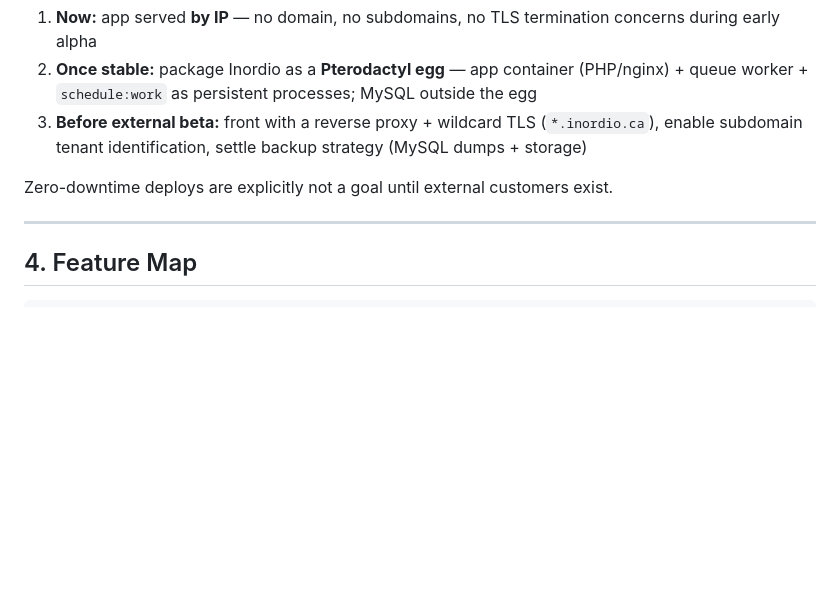
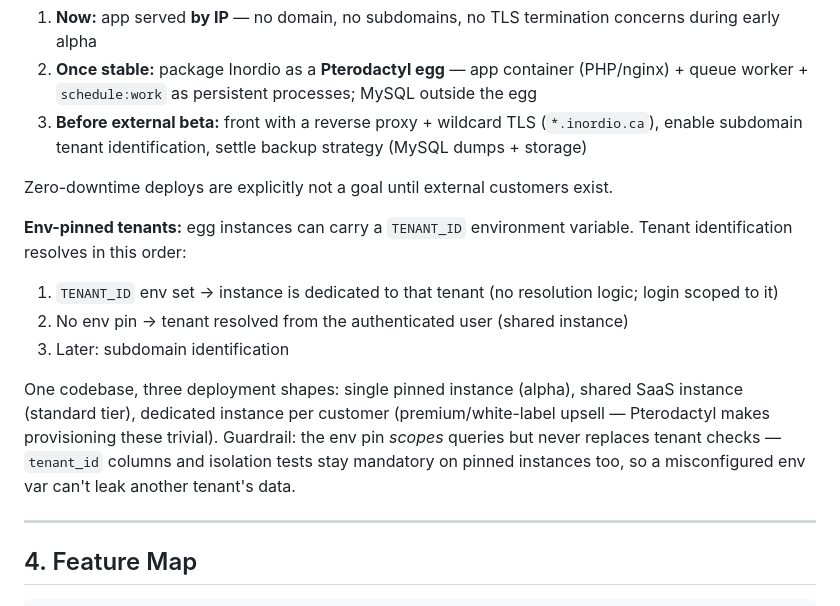
Before and after one commit to TTGDevX/Inordio, a Markdown page: PROJECT-BRIEF.md, the part around the change. Drawn GitHub-style; blank space fills up the shorter version.

Commit message:
Brief: env-pinned tenant identification (TENANT_ID in egg env) alongside user-based resolution
Co-Authored-By: Claude Fable 5 <noreply@anthropic.com>

```diff
--- a/PROJECT-BRIEF.md
+++ b/PROJECT-BRIEF.md
@@ -112,6 +112,13 @@ Runs on TTG's Proxmox infrastructure under **Pterodactyl**, which TTG already us
 3. **Before external beta:** front with a reverse proxy + wildcard TLS (`*.inordio.ca`), enable subdomain tenant identification, settle backup strategy (MySQL dumps + storage)
 
 Zero-downtime deploys are explicitly not a goal until external customers exist.
+
+**Env-pinned tenants:** egg instances can carry a `TENANT_ID` environment variable. Tenant identification resolves in this order:
+1. `TENANT_ID` env set → instance is dedicated to that tenant (no resolution logic; login scoped to it)
+2. No env pin → tenant resolved from the authenticated user (shared instance)
+3. Later: subdomain identification
+
+One codebase, three deployment shapes: single pinned instance (alpha), shared SaaS instance (standard tier), dedicated instance per customer (premium/white-label upsell — Pterodactyl makes provisioning these trivial). Guardrail: the env pin *scopes* queries but never replaces tenant checks — `tenant_id` columns and isolation tests stay mandatory on pinned instances too, so a misconfigured env var can't leak another tenant's data.
 
 ---
 
```
